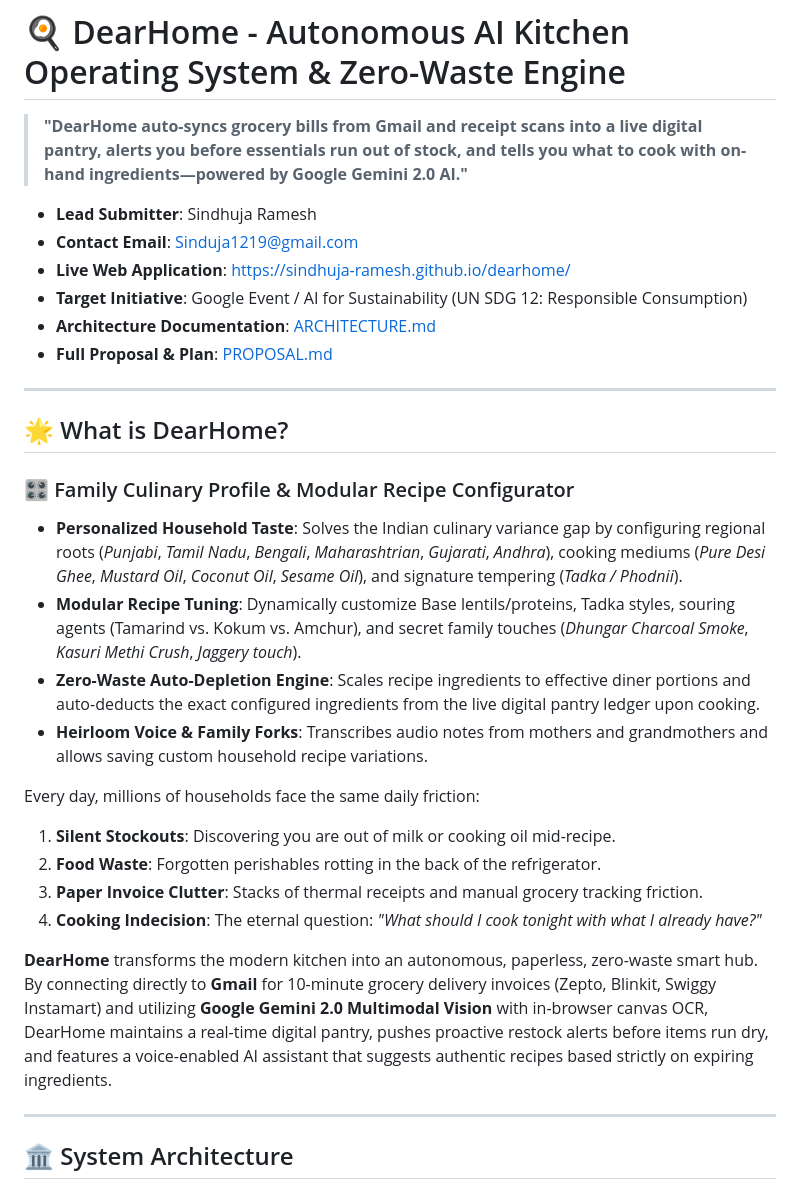
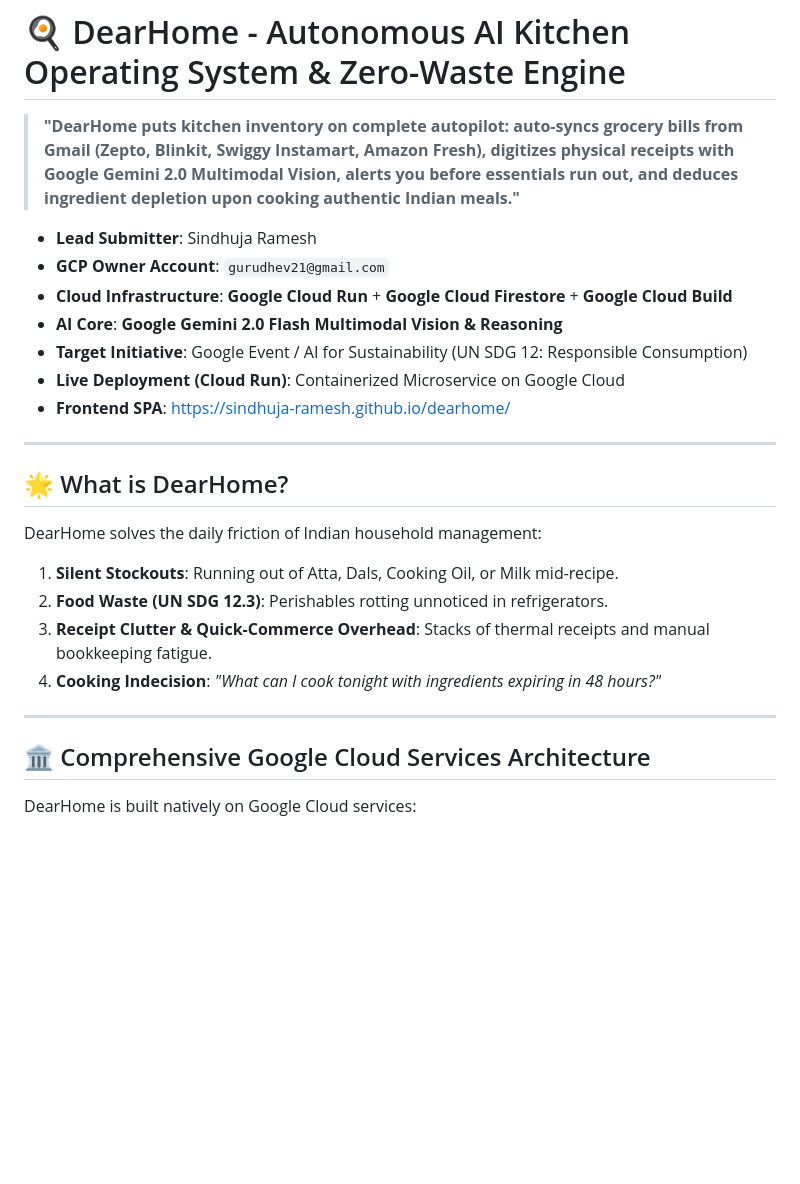
Before and after one commit to sindhuja-ramesh/dearhome, a Markdown page: README.md, the part around one of its changes. Drawn GitHub-style; blank space fills up the shorter version.

````diff
--- a/README.md
+++ b/README.md
@@ -1,36 +1,30 @@
 # 🍳 DearHome - Autonomous AI Kitchen Operating System & Zero-Waste Engine
 
-> **"DearHome auto-syncs grocery bills from Gmail and receipt scans into a live digital pantry, alerts you before essentials run out of stock, and tells you what to cook with on-hand ingredients—powered by Google Gemini 2.0 AI."**
+> **"DearHome puts kitchen inventory on complete autopilot: auto-syncs grocery bills from Gmail (Zepto, Blinkit, Swiggy Instamart, Amazon Fresh), digitizes physical receipts with Google Gemini 2.0 Multimodal Vision, alerts you before essentials run out, and deduces ingredient depletion upon cooking authentic Indian meals."**
 
 - **Lead Submitter**: Sindhuja Ramesh
-- **Contact Email**: Sinduja1219@gmail.com
-- **Live Web Application**: [https://sindhuja-ramesh.github.io/dearhome/](https://sindhuja-ramesh.github.io/dearhome/)
+- **GCP Owner Account**: `gurudhev21@gmail.com`
+- **Cloud Infrastructure**: **Google Cloud Run** + **Google Cloud Firestore** + **Google Cloud Build**
+- **AI Core**: **Google Gemini 2.0 Flash Multimodal Vision & Reasoning**
 - **Target Initiative**: Google Event / AI for Sustainability (UN SDG 12: Responsible Consumption)
-- **Architecture Documentation**: [ARCHITECTURE.md](ARCHITECTURE.md)
-- **Full Proposal & Plan**: [PROPOSAL.md](PROPOSAL.md)
+- **Live Deployment (Cloud Run)**: Containerized Microservice on Google Cloud
+- **Frontend SPA**: [https://sindhuja-ramesh.github.io/dearhome/](https://sindhuja-ramesh.github.io/dearhome/)
 
 ---
 
 ## 🌟 What is DearHome?
 
-### 🎛️ Family Culinary Profile & Modular Recipe Configurator
-- **Personalized Household Taste**: Solves the Indian culinary variance gap by configuring regional roots (*Punjabi*, *Tamil Nadu*, *Bengali*, *Maharashtrian*, *Gujarati*, *Andhra*), cooking mediums (*Pure Desi Ghee*, *Mustard Oil*, *Coconut Oil*, *Sesame Oil*), and signature tempering (*Tadka / Phodnii*).
-- **Modular Recipe Tuning**: Dynamically customize Base lentils/proteins, Tadka styles, souring agents (Tamarind vs. Kokum vs. Amchur), and secret family touches (*Dhungar Charcoal Smoke*, *Kasuri Methi Crush*, *Jaggery touch*).
-- **Zero-Waste Auto-Depletion Engine**: Scales recipe ingredients to effective diner portions and auto-deducts the exact configured ingredients from the live digital pantry ledger upon cooking.
-- **Heirloom Voice & Family Forks**: Transcribes audio notes from mothers and grandmothers and allows saving custom household recipe variations.
-
-
-Every day, millions of households face the same daily friction:
-1. **Silent Stockouts**: Discovering you are out of milk or cooking oil mid-recipe.
-2. **Food Waste**: Forgotten perishables rotting in the back of the refrigerator.
-3. **Paper Invoice Clutter**: Stacks of thermal receipts and manual grocery tracking friction.
-4. **Cooking Indecision**: The eternal question: *"What should I cook tonight with what I already have?"*
-
-**DearHome** transforms the modern kitchen into an autonomous, paperless, zero-waste smart hub. By connecting directly to **Gmail** for 10-minute grocery delivery invoices (Zepto, Blinkit, Swiggy Instamart) and utilizing **Google Gemini 2.0 Multimodal Vision** with in-browser canvas OCR, DearHome maintains a real-time digital pantry, pushes proactive restock alerts before items run dry, and features a voice-enabled AI assistant that suggests authentic recipes based strictly on expiring ingredients.
+DearHome solves the daily friction of Indian household management:
+1. **Silent Stockouts**: Running out of Atta, Dals, Cooking Oil, or Milk mid-recipe.
+2. **Food Waste (UN SDG 12.3)**: Perishables rotting unnoticed in refrigerators.
+3. **Receipt Clutter & Quick-Commerce Overhead**: Stacks of thermal receipts and manual bookkeeping fatigue.
+4. **Cooking Indecision**: *"What can I cook tonight with ingredients expiring in 48 hours?"*
 
 ---
 
-## 🏛️ System Architecture
+## 🏛️ Comprehensive Google Cloud Services Architecture
+
+DearHome is built natively on Google Cloud services:
 
 ```mermaid
 flowchart TD
````
Also changed, not shown: other parts of README.md (+67 -64 lines).
